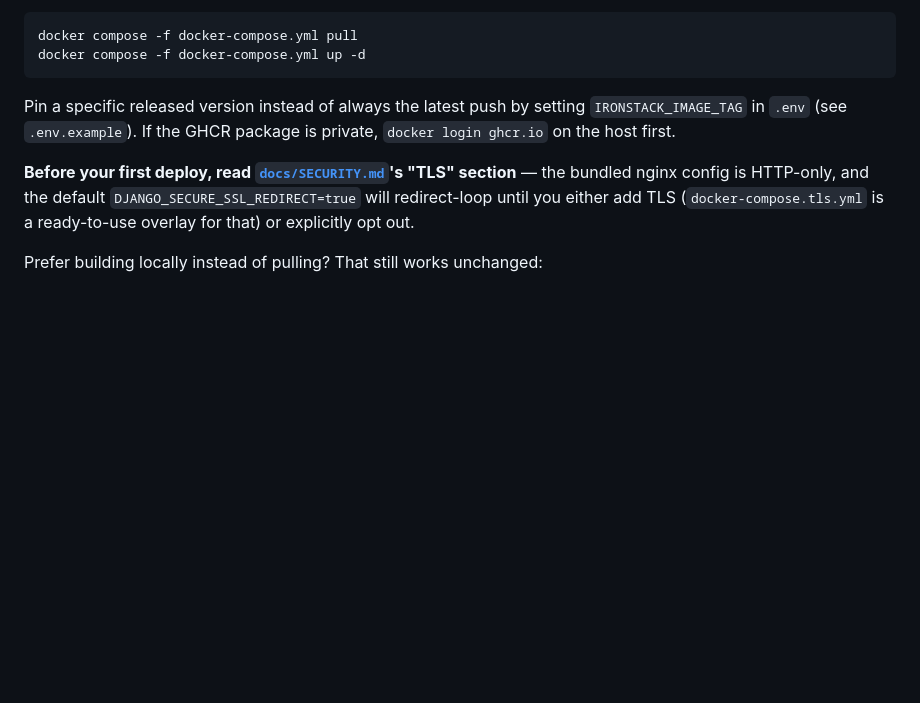
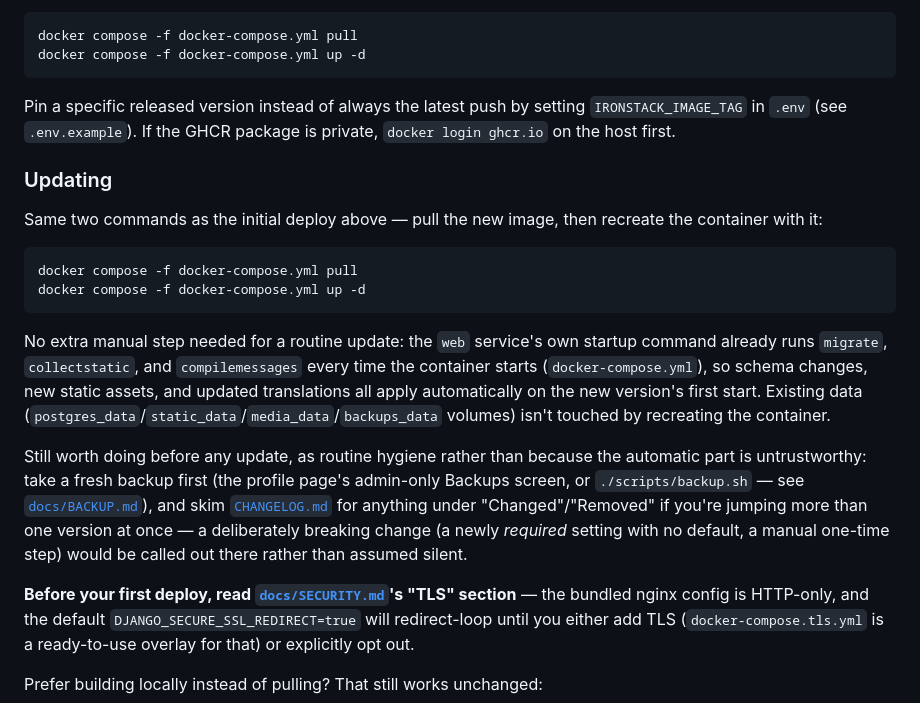
Before and after one commit to JonneSaloranta/ironstack, a Markdown page: README.md, the part around the change. Drawn GitHub-style; blank space fills up the shorter version.

Commit message:
docs: add an explicit "Updating" procedure to README
The pull/up commands for a fresh deploy were already documented, but
nothing spelled out that the same two commands are also how you
update an existing installation later, or that migrate/collectstatic/
compilemessages already run automatically on every container start
(docker-compose.yml's own web service command) - no extra manual step
needed for a routine update. Added alongside a routine recommendation
to back up first and skim CHANGELOG.md before jumping more than one
version at once.

Co-Authored-By: Claude Sonnet 5 <noreply@anthropic.com>

````diff
--- a/README.md
+++ b/README.md
@@ -145,6 +145,33 @@ Pin a specific released version instead of always the latest push by
 setting `IRONSTACK_IMAGE_TAG` in `.env` (see `.env.example`). If the
 GHCR package is private, `docker login ghcr.io` on the host first.
 
+### Updating
+
+Same two commands as the initial deploy above — pull the new image,
+then recreate the container with it:
+
+```bash
+docker compose -f docker-compose.yml pull
+docker compose -f docker-compose.yml up -d
+```
+
+No extra manual step needed for a routine update: the `web` service's
+own startup command already runs `migrate`, `collectstatic`, and
+`compilemessages` every time the container starts (`docker-compose.yml`),
+so schema changes, new static assets, and updated translations all
+apply automatically on the new version's first start. Existing data
+(`postgres_data`/`static_data`/`media_data`/`backups_data` volumes)
+isn't touched by recreating the container.
+
+Still worth doing before any update, as routine hygiene rather than
+because the automatic part is untrustworthy: take a fresh backup first
+(the profile page's admin-only Backups screen, or `./scripts/backup.sh`
+— see [`docs/BACKUP.md`](docs/BACKUP.md)), and skim
+[`CHANGELOG.md`](CHANGELOG.md) for anything under "Changed"/"Removed"
+if you're jumping more than one version at once — a deliberately
+breaking change (a newly *required* setting with no default, a manual
+one-time step) would be called out there rather than assumed silent.
+
 **Before your first deploy, read [`docs/SECURITY.md`](docs/SECURITY.md)'s
 "TLS" section** — the bundled nginx config is HTTP-only, and the
 default `DJANGO_SECURE_SSL_REDIRECT=true` will redirect-loop until you
````
